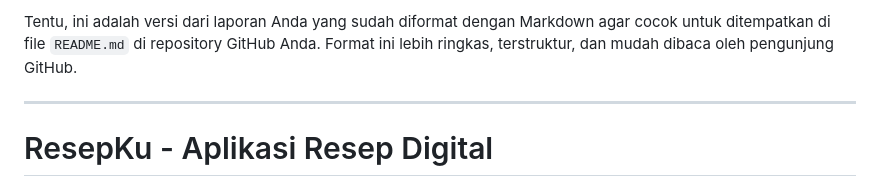
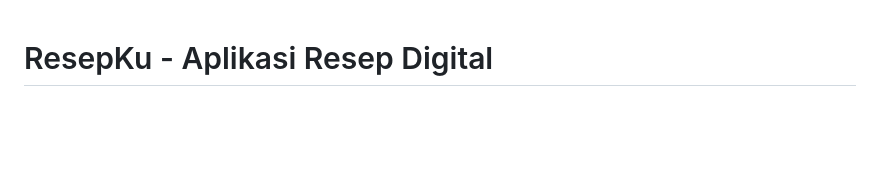
Before and after one commit to nashwanfz/2309106125_Nashwan-Faiz-Nandana_PosttestKB3, a Markdown page: README.md, the part around the change. Rendered like a GitHub page; blank space fills up the shorter version.

```diff
--- a/README.md
+++ b/README.md
@@ -1,9 +1,3 @@
-
-
-Tentu, ini adalah versi dari laporan Anda yang sudah diformat dengan Markdown agar cocok untuk ditempatkan di file `README.md` di repository GitHub Anda. Format ini lebih ringkas, terstruktur, dan mudah dibaca oleh pengunjung GitHub.
-
----
-
 # ResepKu - Aplikasi Resep Digital
 
 Aplikasi ResepKu adalah aplikasi mobile berbasis Flutter yang dirancang sebagai buku resep digital. Aplikasi ini bertujuan untuk memudahkan pengguna dalam menyimpan, melihat, mencari, dan mengelola berbagai macam resep makanan dan minuman. Dengan antarmuka yang intuitif dan fitur yang lengkap, ResepKu menjadi solusi praktis untuk para pecinta kuliner yang ingin mengorganisir resep mereka secara digital.
```
